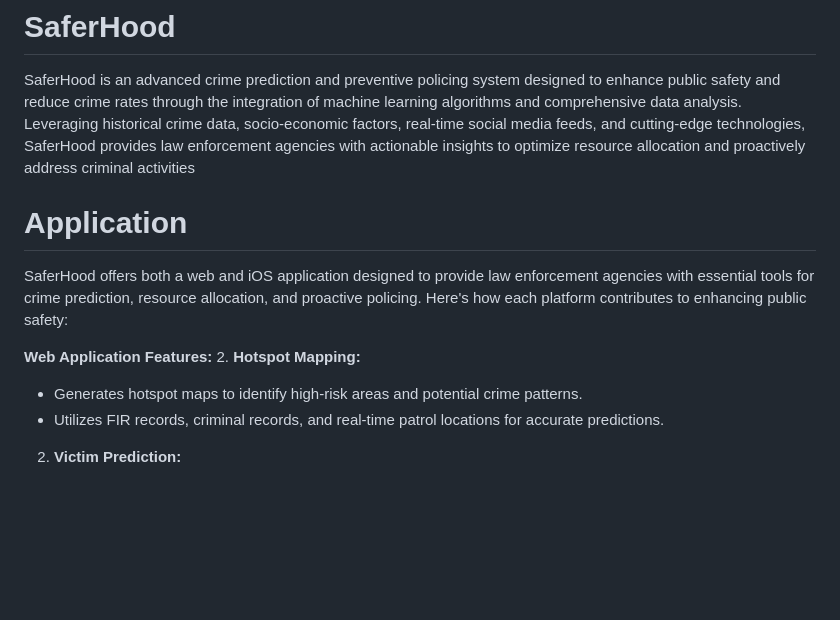
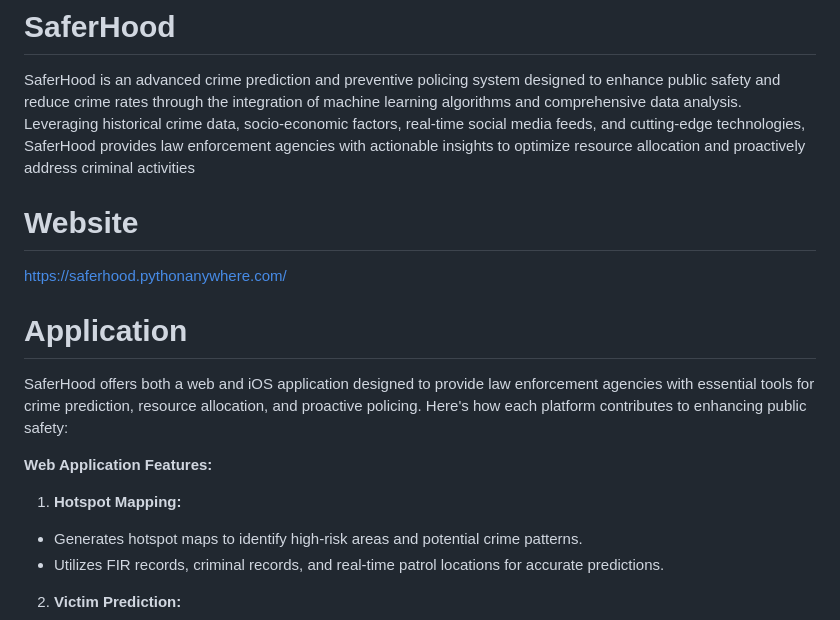
Before and after one commit to funinkina/SaferHood, a Markdown page: README.md, the part around the change. GitHub-like rendering; blank space fills up the shorter version.

```diff
--- a/README.md
+++ b/README.md
@@ -2,13 +2,16 @@
 
 SaferHood is an advanced crime prediction and preventive policing system designed to enhance public safety and reduce crime rates through the integration of machine learning algorithms and comprehensive data analysis. Leveraging historical crime data, socio-economic factors, real-time social media feeds, and cutting-edge technologies, SaferHood provides law enforcement agencies with actionable insights to optimize resource allocation and proactively address criminal activities
 
+# Website
+https://saferhood.pythonanywhere.com/
 
 # Application
 
 SaferHood offers both a web and iOS application designed to provide law enforcement agencies with essential tools for crime prediction, resource allocation, and proactive policing. Here's how each platform contributes to enhancing public safety:
 
 **Web Application Features:**
-2.  **Hotspot Mapping:**
+
+1.  **Hotspot Mapping:**
 - Generates hotspot maps to identify high-risk areas and potential crime patterns.
 - Utilizes FIR records, criminal records, and real-time patrol locations for accurate predictions.
 2.  **Victim Prediction:**
```
